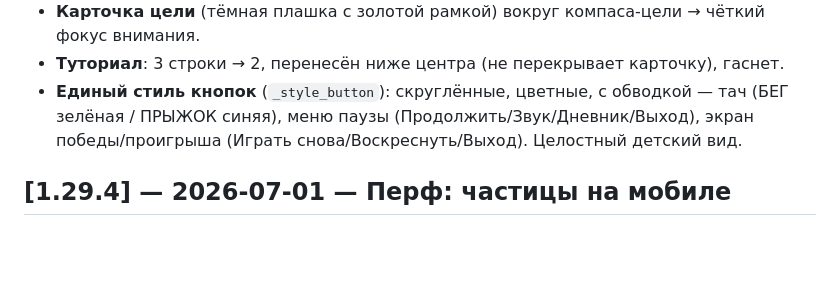
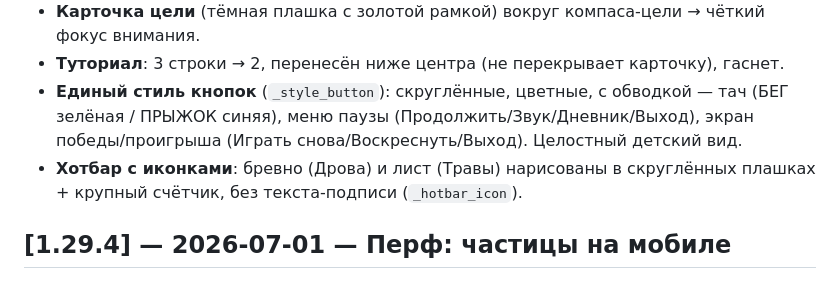
Before and after one commit to deripaskaD/mishGUNchik-escape, a Markdown page: CHANGELOG.md, the part around the change. GitHub-like rendering; blank space fills up the shorter version.

Commit message:
docs: CHANGELOG хотбар-иконки

```diff
--- a/CHANGELOG.md
+++ b/CHANGELOG.md
@@ -9,6 +9,7 @@
 - **Карточка цели** (тёмная плашка с золотой рамкой) вокруг компаса-цели → чёткий фокус внимания.
 - **Туториал**: 3 строки → 2, перенесён ниже центра (не перекрывает карточку), гаснет.
 - **Единый стиль кнопок** (`_style_button`): скруглённые, цветные, с обводкой — тач (БЕГ зелёная / ПРЫЖОК синяя), меню паузы (Продолжить/Звук/Дневник/Выход), экран победы/проигрыша (Играть снова/Воскреснуть/Выход). Целостный детский вид.
+- **Хотбар с иконками**: бревно (Дрова) и лист (Травы) нарисованы в скруглённых плашках + крупный счётчик, без текста-подписи (`_hotbar_icon`).
 
 ## [1.29.4] — 2026-07-01 — Перф: частицы на мобиле
 ### Performance
```
